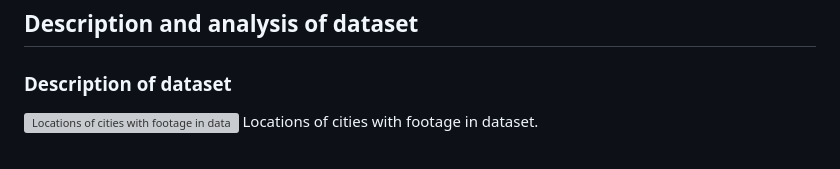
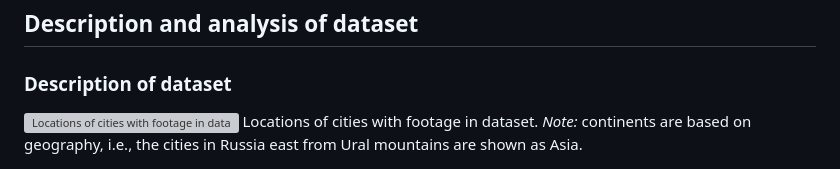
Before and after one commit to Shaadalam9/pedestrians-in-youtube, a Markdown page: README.md, the part around the change. Drawn GitHub-style; grey boxes are pictures that could not be loaded.

Commit message:
Continents in readme

```diff
--- a/README.md
+++ b/README.md
@@ -135,7 +135,7 @@ Video: [https://www.youtube.com/watch?v=3jVszt_78_k](https://www.youtube.com/wat
 Locations of cities with footage in dataset. -->
 
 [![Locations of cities with footage in dataset](figures/mapbox_map.png)](https://htmlpreview.github.io/?https://github.com/Shaadalam9/youtube-pedestrian/blob/main/figures/mapbox_map.html)
-Locations of cities with footage in dataset.
+Locations of cities with footage in dataset. *Note:* continents are based on geography, i.e., the cities in Russia east from Ural mountains are shown as Asia.
 
 <!-- [![Crossing decision time and crossing speed (sorted by countries)](figures/consolidated.png)](https://htmlpreview.github.io/?https://github.com/Shaadalam9/youtube-pedestrian/blob/main/figures/consolidated.html)
 Crossing decision time and crossing speed (sorted by countries). -->
```
